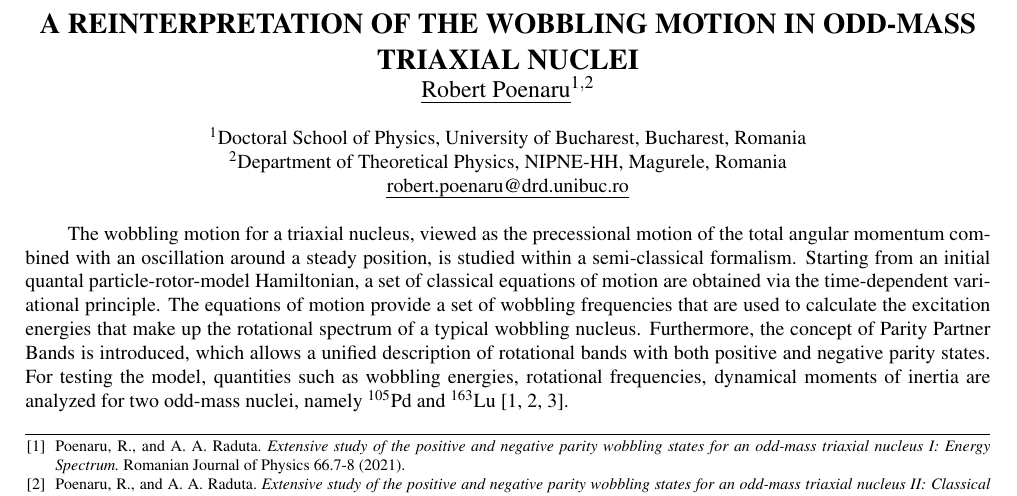
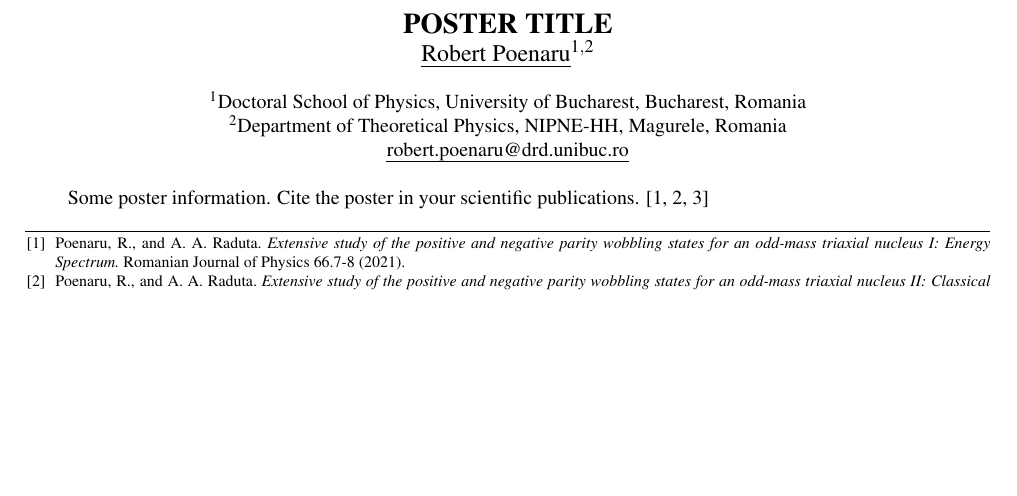
Before and after one commit to basavyr/OpenReadings-2022, a LaTeX document (resources/poster_abstract/abstract.tex): part of the page, cut at the place of the change, the shorter picture padded with empty space. Compiled offline with pdfLaTeX.

Commit message:
add skeleton for the poster's abstract

```diff
--- a/resources/poster_abstract/abstract.tex
+++ b/resources/poster_abstract/abstract.tex
@@ -13,7 +13,7 @@
 
 \begin{document}
 
-\title{A REINTERPRETATION OF THE WOBBLING MOTION IN ODD-MASS TRIAXIAL NUCLEI}
+\title{POSTER TITLE}
 
 
 \author{\uline{Robert Poenaru}$^{1,2}$}
@@ -26,7 +26,7 @@
 
 \rightaddress{robert.poenaru@drd.unibuc.ro}
 
-The wobbling motion for a triaxial nucleus, viewed as the precessional motion of the total angular momentum combined with an oscillation around a steady position, is studied within a semi-classical formalism. Starting from an initial quantal particle-rotor-model Hamiltonian, a set of classical equations of motion are obtained via the time-dependent variational principle. The equations of motion provide a set of wobbling frequencies that are used to calculate the excitation energies that make up the rotational spectrum of a typical wobbling nucleus. Furthermore, the concept of Parity Partner Bands is introduced, which allows a unified description of rotational bands with both positive and negative parity states. For testing the model, quantities such as wobbling energies, rotational frequencies, dynamical moments of inertia are analyzed for two odd-mass nuclei, namely $^{105}$Pd and $^{163}$Lu \cite{poenaru_rjp1,poenaru_rjp2,poenaru_ijmpe}.
+Some poster information. Cite the poster in your scientific publications. \cite{poenaru_rjp1,poenaru_rjp2,poenaru_ijmpe}
 
 \begin{thebibliography}{References}
 
```
Also changed, not shown: resources/poster_abstract/abstract.pdf (added), 5 other files.
